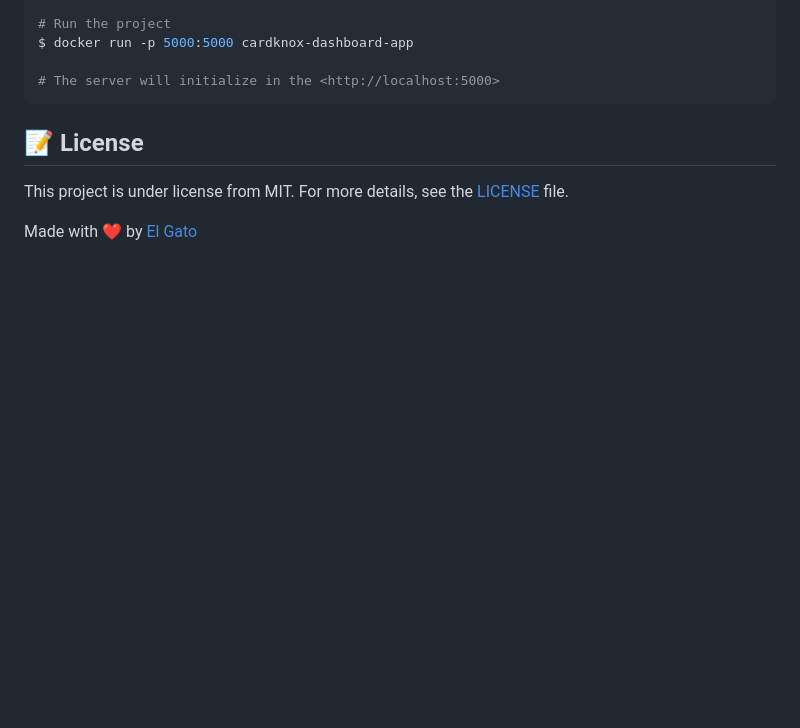
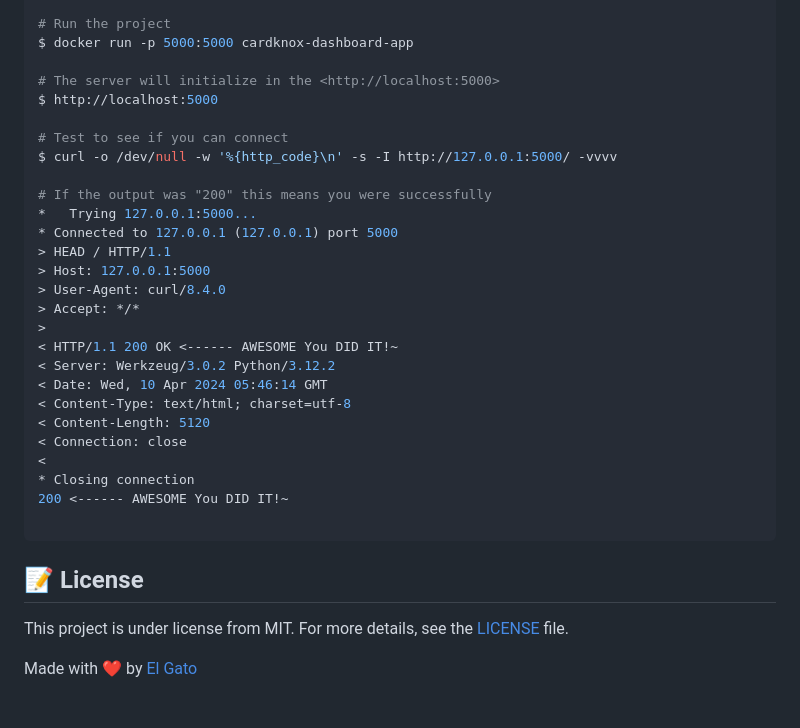
Before and after one commit to jordanistan/cardknox, a Markdown page: README.md, the part around the change. Drawn GitHub-style; blank space fills up the shorter version.

Commit message:
updated readme with more details

````diff
--- a/README.md
+++ b/README.md
@@ -103,6 +103,29 @@ $ docker build -t cardknox-dashboard-app .
 $ docker run -p 5000:5000 cardknox-dashboard-app
 
 # The server will initialize in the <http://localhost:5000>
+$ http://localhost:5000
+
+# Test to see if you can connect
+$ curl -o /dev/null -w '%{http_code}\n' -s -I http://127.0.0.1:5000/ -vvvv
+
+# If the output was "200" this means you were successfully
+*   Trying 127.0.0.1:5000...
+* Connected to 127.0.0.1 (127.0.0.1) port 5000
+> HEAD / HTTP/1.1
+> Host: 127.0.0.1:5000
+> User-Agent: curl/8.4.0
+> Accept: */*
+>
+< HTTP/1.1 200 OK <------ AWESOME You DID IT!~
+< Server: Werkzeug/3.0.2 Python/3.12.2
+< Date: Wed, 10 Apr 2024 05:46:14 GMT
+< Content-Type: text/html; charset=utf-8
+< Content-Length: 5120
+< Connection: close
+<
+* Closing connection
+200 <------ AWESOME You DID IT!~
+
 ```
 ## :memo: License ##
 
````
